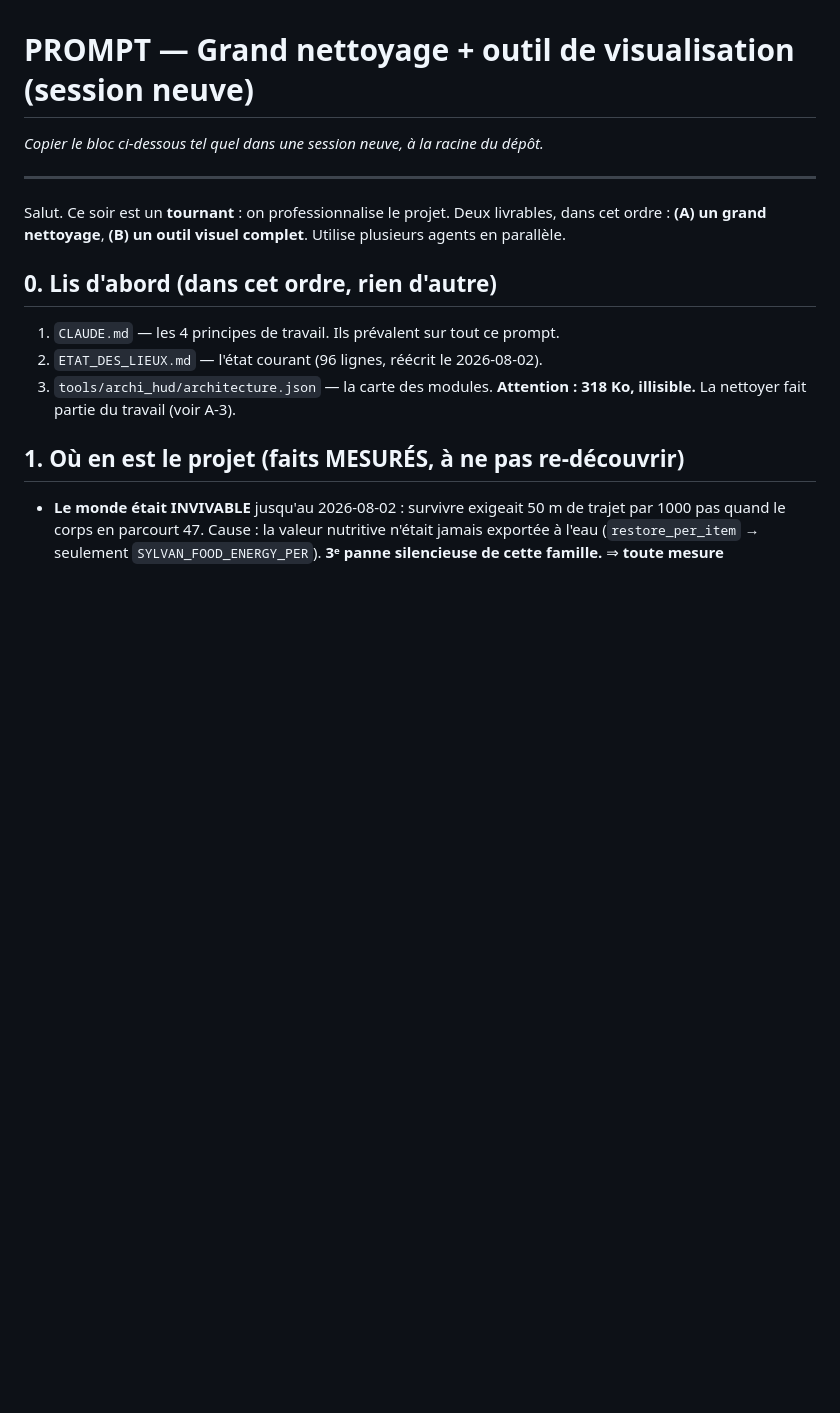
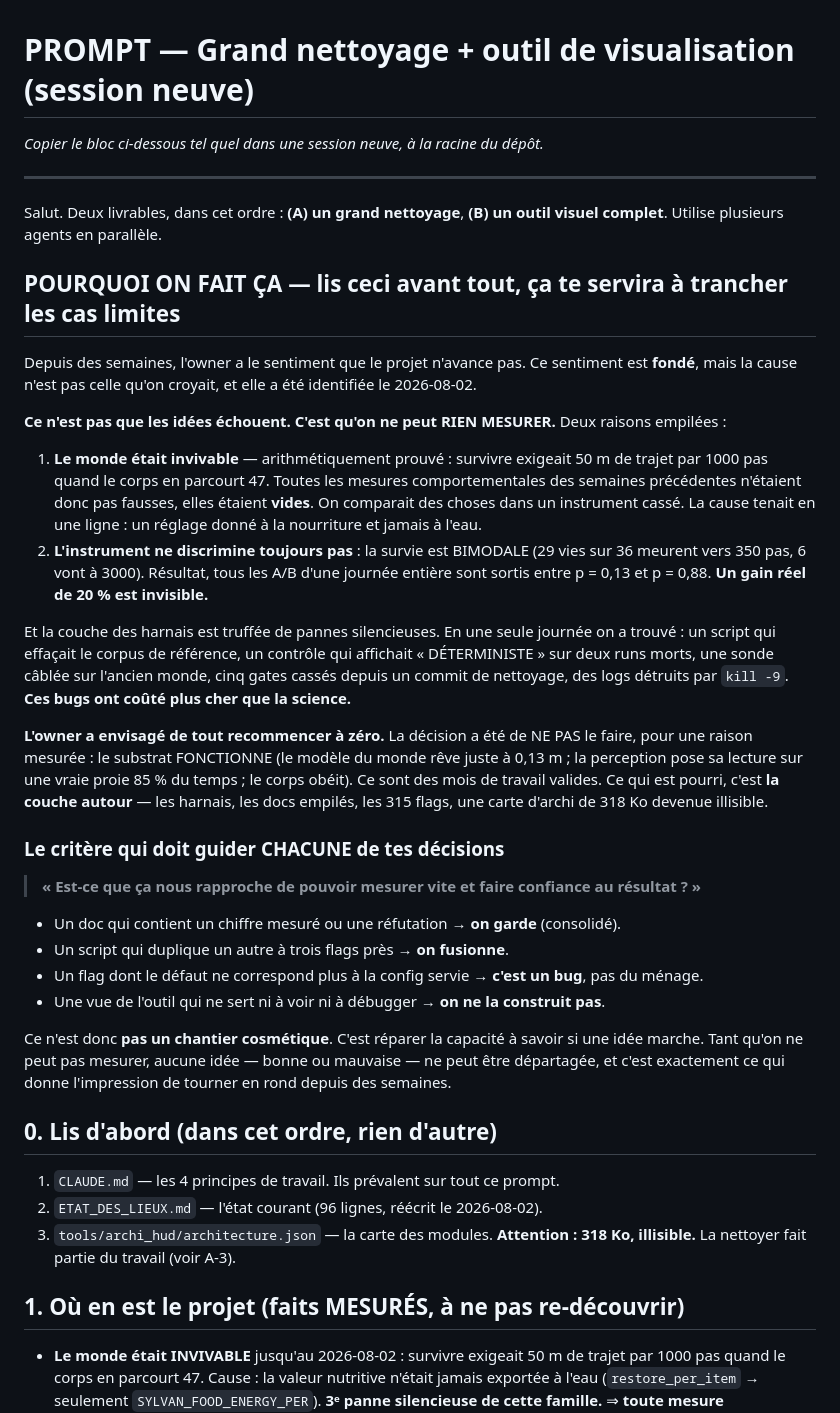
Before and after one commit to edgarbnt/Sylvan, a Markdown page: docs/prompt_grand_nettoyage.md, the part around the change. Rendered like a GitHub page; blank space fills up the shorter version.

Commit message:
docs: explain WHY the cleanup happens, so the executing session can judge edge cases
The prompt said what to do but only sloganeered about why, which leaves a fresh
session unable to decide what to keep. It now states the real cause of weeks of
apparent non-progress: nothing was measurable. The world was arithmetically
unsurvivable so earlier behavioural measurements were empty rather than wrong, and
survival is bimodal so a genuine 20% gain stays invisible.

It also records that restarting from zero was considered and rejected, with the
measured reason -- the substrate works, the layer around it is what rotted -- and
gives one criterion to arbitrate every deletion: does this get us closer to
measuring fast and trusting the result.

```diff
--- a/docs/prompt_grand_nettoyage.md
+++ b/docs/prompt_grand_nettoyage.md
@@ -4,8 +4,47 @@
 
 ---
 
-Salut. Ce soir est un **tournant** : on professionnalise le projet. Deux livrables, dans cet ordre :
-**(A) un grand nettoyage**, **(B) un outil visuel complet**. Utilise plusieurs agents en parallèle.
+Salut. Deux livrables, dans cet ordre : **(A) un grand nettoyage**, **(B) un outil visuel complet**.
+Utilise plusieurs agents en parallèle.
+
+## POURQUOI ON FAIT ÇA — lis ceci avant tout, ça te servira à trancher les cas limites
+
+Depuis des semaines, l'owner a le sentiment que le projet n'avance pas. Ce sentiment est **fondé**,
+mais la cause n'est pas celle qu'on croyait, et elle a été identifiée le 2026-08-02.
+
+**Ce n'est pas que les idées échouent. C'est qu'on ne peut RIEN MESURER.** Deux raisons empilées :
+
+1. **Le monde était invivable** — arithmétiquement prouvé : survivre exigeait 50 m de trajet par
+   1000 pas quand le corps en parcourt 47. Toutes les mesures comportementales des semaines
+   précédentes n'étaient donc pas fausses, elles étaient **vides**. On comparait des choses dans un
+   instrument cassé. La cause tenait en une ligne : un réglage donné à la nourriture et jamais à
+   l'eau.
+2. **L'instrument ne discrimine toujours pas** : la survie est BIMODALE (29 vies sur 36 meurent vers
+   350 pas, 6 vont à 3000). Résultat, tous les A/B d'une journée entière sont sortis entre p = 0,13
+   et p = 0,88. **Un gain réel de 20 % est invisible.**
+
+Et la couche des harnais est truffée de pannes silencieuses. En une seule journée on a trouvé : un
+script qui effaçait le corpus de référence, un contrôle qui affichait « DÉTERMINISTE » sur deux runs
+morts, une sonde câblée sur l'ancien monde, cinq gates cassés depuis un commit de nettoyage, des
+logs détruits par `kill -9`. **Ces bugs ont coûté plus cher que la science.**
+
+**L'owner a envisagé de tout recommencer à zéro.** La décision a été de NE PAS le faire, pour une
+raison mesurée : le substrat FONCTIONNE (le modèle du monde rêve juste à 0,13 m ; la perception pose
+sa lecture sur une vraie proie 85 % du temps ; le corps obéit). Ce sont des mois de travail valides.
+Ce qui est pourri, c'est **la couche autour** — les harnais, les docs empilés, les 315 flags, une
+carte d'archi de 318 Ko devenue illisible.
+
+### Le critère qui doit guider CHACUNE de tes décisions
+> **« Est-ce que ça nous rapproche de pouvoir mesurer vite et faire confiance au résultat ? »**
+
+- Un doc qui contient un chiffre mesuré ou une réfutation → **on garde** (consolidé).
+- Un script qui duplique un autre à trois flags près → **on fusionne**.
+- Un flag dont le défaut ne correspond plus à la config servie → **c'est un bug**, pas du ménage.
+- Une vue de l'outil qui ne sert ni à voir ni à débugger → **on ne la construit pas**.
+
+Ce n'est donc **pas un chantier cosmétique**. C'est réparer la capacité à savoir si une idée marche.
+Tant qu'on ne peut pas mesurer, aucune idée — bonne ou mauvaise — ne peut être départagée, et c'est
+exactement ce qui donne l'impression de tourner en rond depuis des semaines.
 
 ## 0. Lis d'abord (dans cet ordre, rien d'autre)
 1. `CLAUDE.md` — les 4 principes de travail. Ils prévalent sur tout ce prompt.
```
